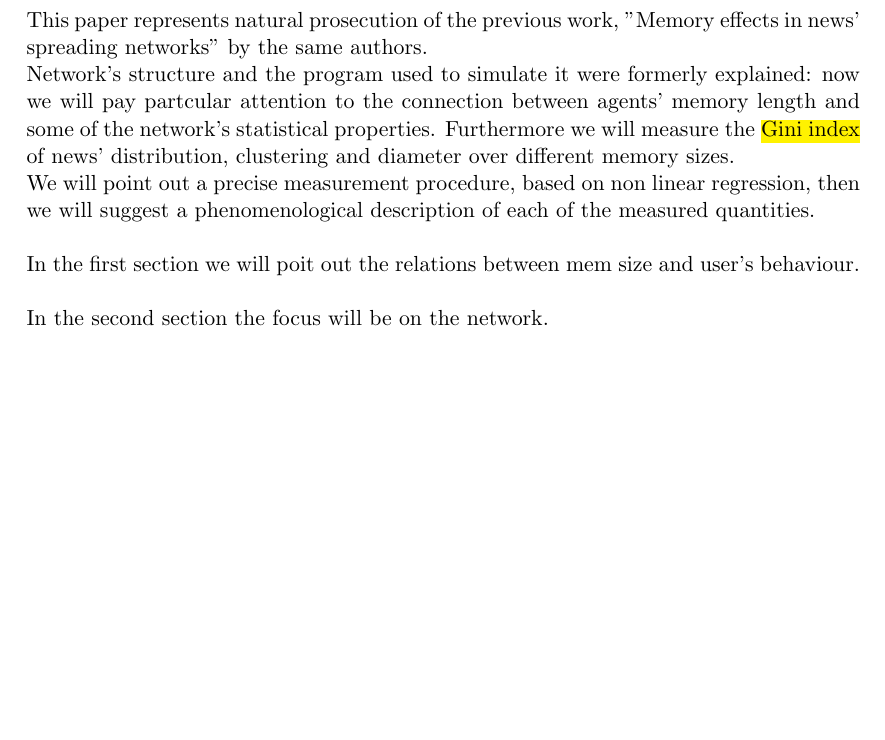
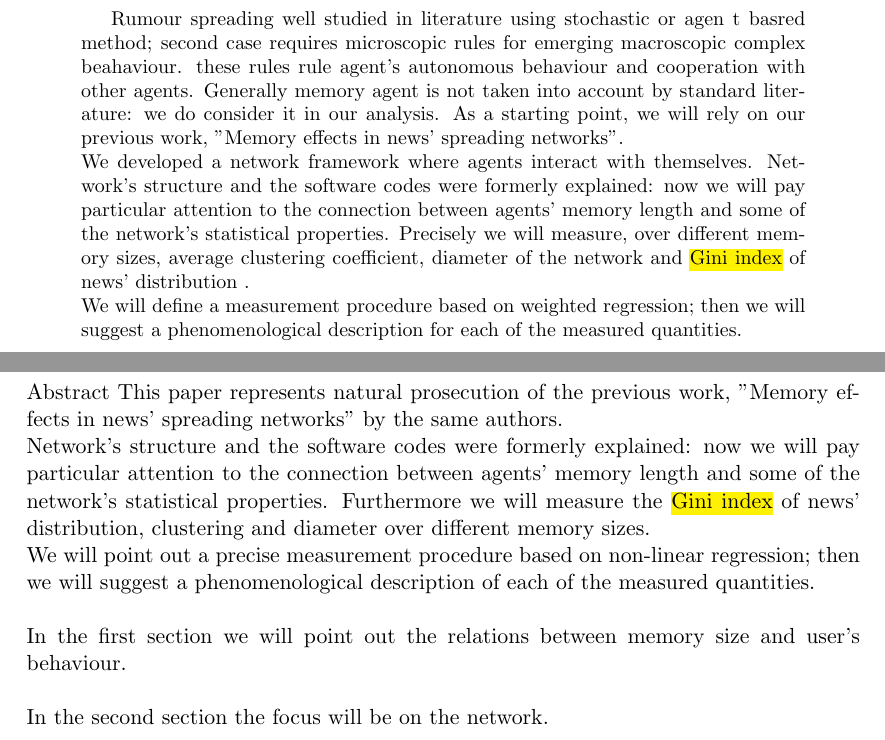
Before and after one commit to BFSteam/memory, a LaTeX paper (tex/Maggiora/data_analysis.tex, which reads tex/Maggiora/abstract.tex, tex/Maggiora/intro.tex): part of page 3 of 9 before the commit and two parts of pages 2 and 4 of 10 after it, the two joined at a grey line, cut at the place of the change, the shorter picture padded with empty space. Compiled offline with pdfLaTeX.

Commit message:
added abstract

```diff
--- /dev/null
+++ b/tex/Maggiora/abstract.tex
@@ -0,0 +1,16 @@
+\begin{abstract}
+Rumour spreading well studied in literature using stochastic or agen t basred method; second case requires microscopic rules for emerging macroscopic complex beahaviour.
+these rules rule agent's autonomous behaviour and cooperation with other agents.
+Generally memory agent is not taken into account by standard literature: we do consider it in our analysis.
+As a starting point, we will rely on our previous work,
+''Memory effects in news' spreading networks''.\\
+We developed a network framework where agents interact with themselves.
+Network's structure and the software codes were
+formerly explained: now we will pay particular attention to
+the connection between agents' memory length  and some of the
+network's statistical properties.
+Precisely we will measure, over different memory sizes, average clustering coefficient, diameter of the network and \hl{Gini index} of news' distribution .\\
+We will define a measurement procedure based on weighted
+regression; then we will suggest a phenomenological description for
+each of the measured quantities.
+\end{abstract}
--- a/tex/Maggiora/intro.tex
+++ b/tex/Maggiora/intro.tex
@@ -1,16 +1,17 @@
 \section{Introduction}
+Abstract
 This paper represents natural prosecution of the previous work,
 ''Memory effects in news' spreading networks'' by the same authors.\\
-Network's structure and the program used to simulate it were
-formerly explained: now we will pay partcular attention to
+Network's structure and the software codes were
+formerly explained: now we will pay particular attention to
 the connection between agents' memory length  and some of the
 network's statistical properties.
 Furthermore we will measure the \hl{Gini index} of news' distribution,
 clustering and diameter over different memory sizes.\\
-We will point out a precise measurement procedure, based on non linear
-regression, then we will suggest a phenomenological description of
+We will point out a precise measurement procedure based on non-linear
+regression; then we will suggest a phenomenological description of
 each of the measured quantities.\\ \\
-In the first section we will poit out the relations between mem size
+In the first section we will point out the relations between memory size
 and user's behaviour. \\ \\
 In the second section the focus will be on the network.\\ \\
 Does memory size have something connected with other properties?
```
Also changed, not shown: tex/Maggiora/data_analysis.tex (+7 -1 lines), tex/Maggiora/gini_index.tex (+1 -1 lines), tex/Maggiora/intro.tex (1 more changed lines).
